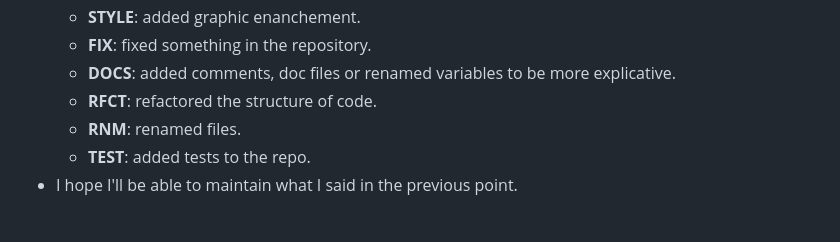
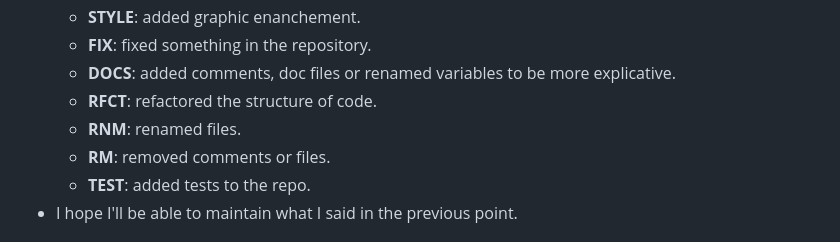
Before and after one commit to lorikadev/ontop-by-lorika, a Markdown page: README.md, the part around the change. Drawn GitHub-style.

Commit message:
DOCS: updated keyword for commits in README

```diff
--- a/README.md
+++ b/README.md
@@ -28,6 +28,7 @@ The project is made with __Astro Js for the ssg__, __Sanity for the cms__, __Sho
     - __DOCS__: added comments, doc files or renamed variables to be more explicative.
     - __RFCT__: refactored the structure of code.
     - __RNM__: renamed files.
+    - __RM__: removed comments or files.
     - __TEST__: added tests to the repo.
 - I hope I'll be able to maintain what I said in the previous point.
 
```
